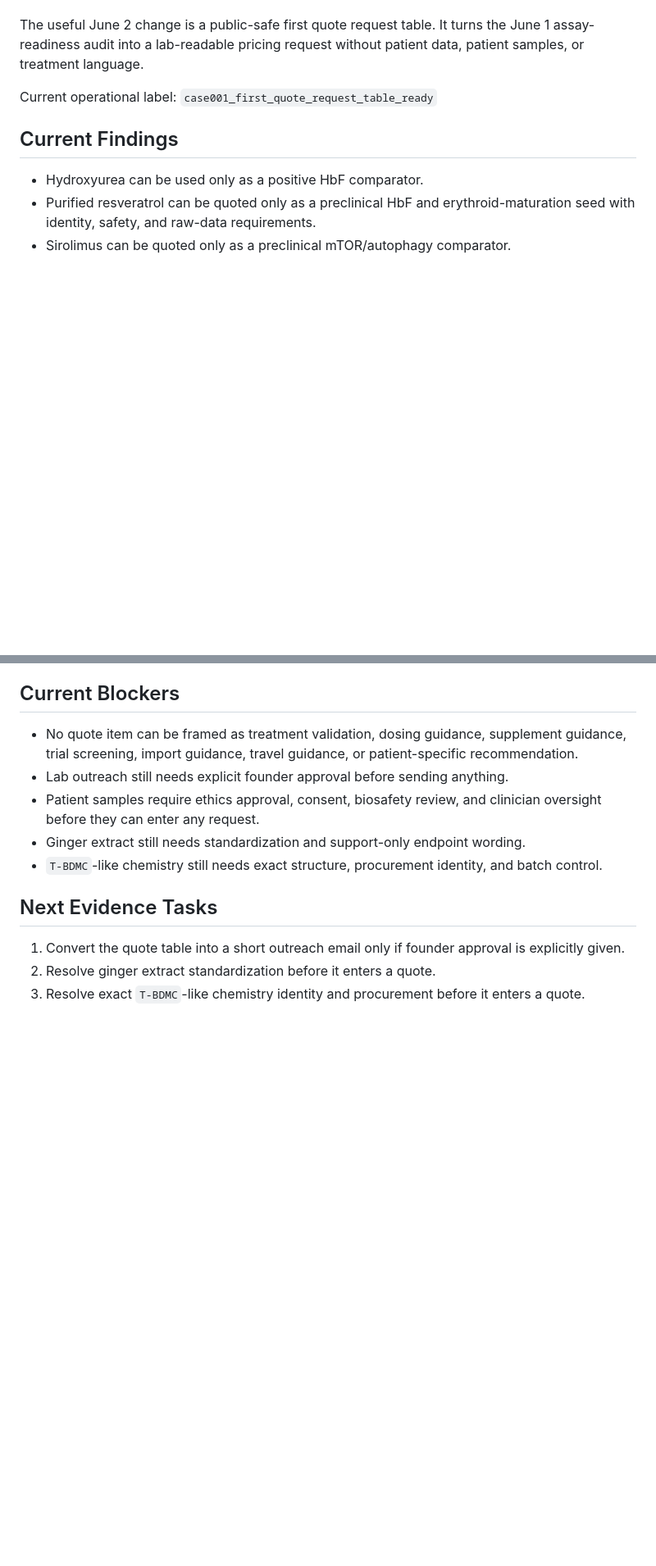
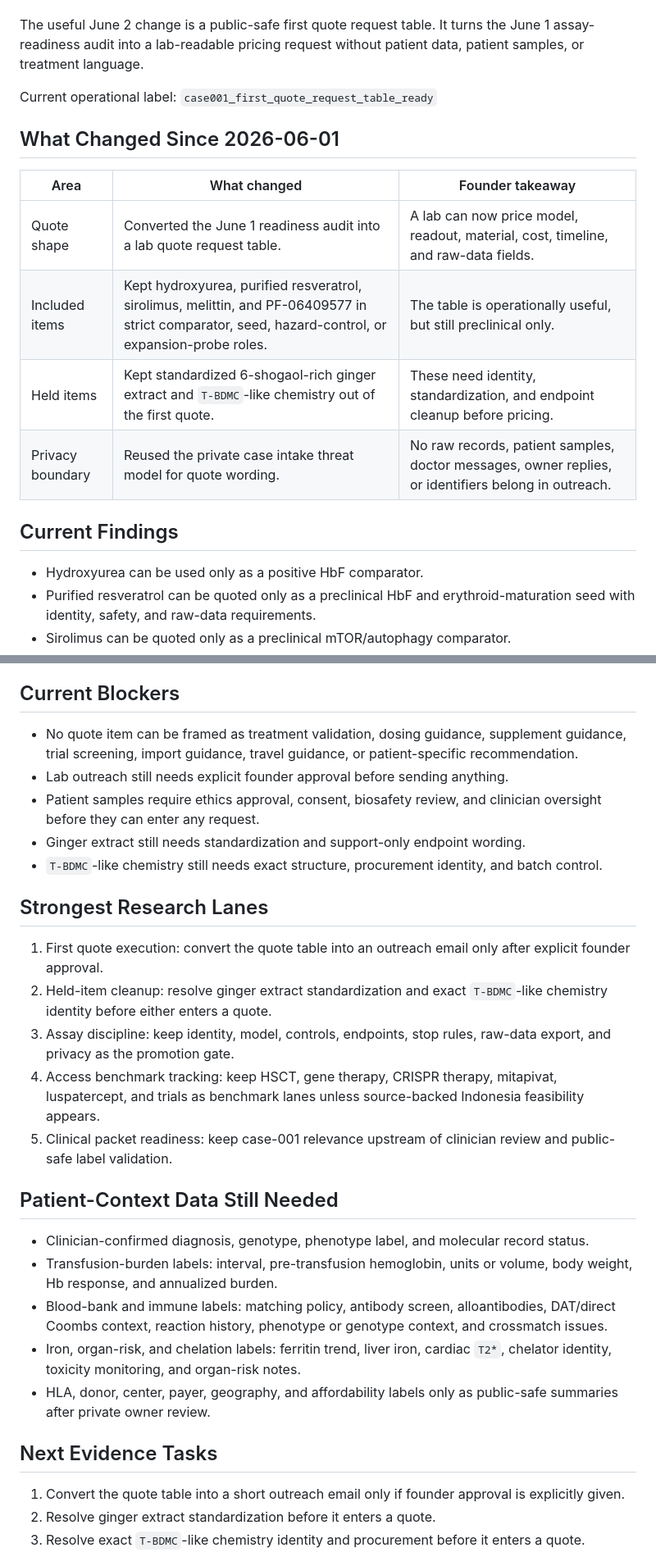
Before and after one commit to nakafaai/nakafa.lab, a Markdown page: docs/status/2026-06-02.md, 2 parts joined by grey strips. Shown at 82% size. Rendered like a GitHub page; blank space fills up the shorter version.

Commit message:
Expand June 2 research summary

```diff
--- a/docs/status/2026-06-02.md
+++ b/docs/status/2026-06-02.md
@@ -14,6 +14,15 @@ the June 1 assay-readiness audit into a lab-readable pricing request without
 patient data, patient samples, or treatment language.
 
 Current operational label: `case001_first_quote_request_table_ready`
+
+## What Changed Since 2026-06-01
+
+| Area | What changed | Founder takeaway |
+| --- | --- | --- |
+| Quote shape | Converted the June 1 readiness audit into a lab quote request table. | A lab can now price model, readout, material, cost, timeline, and raw-data fields. |
+| Included items | Kept hydroxyurea, purified resveratrol, sirolimus, melittin, and PF-06409577 in strict comparator, seed, hazard-control, or expansion-probe roles. | The table is operationally useful, but still preclinical only. |
+| Held items | Kept standardized 6-shogaol-rich ginger extract and `T-BDMC`-like chemistry out of the first quote. | These need identity, standardization, and endpoint cleanup before pricing. |
+| Privacy boundary | Reused the private case intake threat model for quote wording. | No raw records, patient samples, doctor messages, owner replies, or identifiers belong in outreach. |
 
 ## Current Findings
 
@@ -42,6 +51,34 @@ Current operational label: `case001_first_quote_request_table_ready`
 - Ginger extract still needs standardization and support-only endpoint wording.
 - `T-BDMC`-like chemistry still needs exact structure, procurement identity,
   and batch control.
+
+## Strongest Research Lanes
+
+1. First quote execution: convert the quote table into an outreach email only
+   after explicit founder approval.
+2. Held-item cleanup: resolve ginger extract standardization and exact
+   `T-BDMC`-like chemistry identity before either enters a quote.
+3. Assay discipline: keep identity, model, controls, endpoints, stop rules,
+   raw-data export, and privacy as the promotion gate.
+4. Access benchmark tracking: keep HSCT, gene therapy, CRISPR therapy,
+   mitapivat, luspatercept, and trials as benchmark lanes unless source-backed
+   Indonesia feasibility appears.
+5. Clinical packet readiness: keep case-001 relevance upstream of clinician
+   review and public-safe label validation.
+
+## Patient-Context Data Still Needed
+
+- Clinician-confirmed diagnosis, genotype, phenotype label, and molecular
+  record status.
+- Transfusion-burden labels: interval, pre-transfusion hemoglobin, units or
+  volume, body weight, Hb response, and annualized burden.
+- Blood-bank and immune labels: matching policy, antibody screen,
+  alloantibodies, DAT/direct Coombs context, reaction history, phenotype or
+  genotype context, and crossmatch issues.
+- Iron, organ-risk, and chelation labels: ferritin trend, liver iron, cardiac
+  `T2*`, chelator identity, toxicity monitoring, and organ-risk notes.
+- HLA, donor, center, payer, geography, and affordability labels only as
+  public-safe summaries after private owner review.
 
 ## Next Evidence Tasks
 
```
